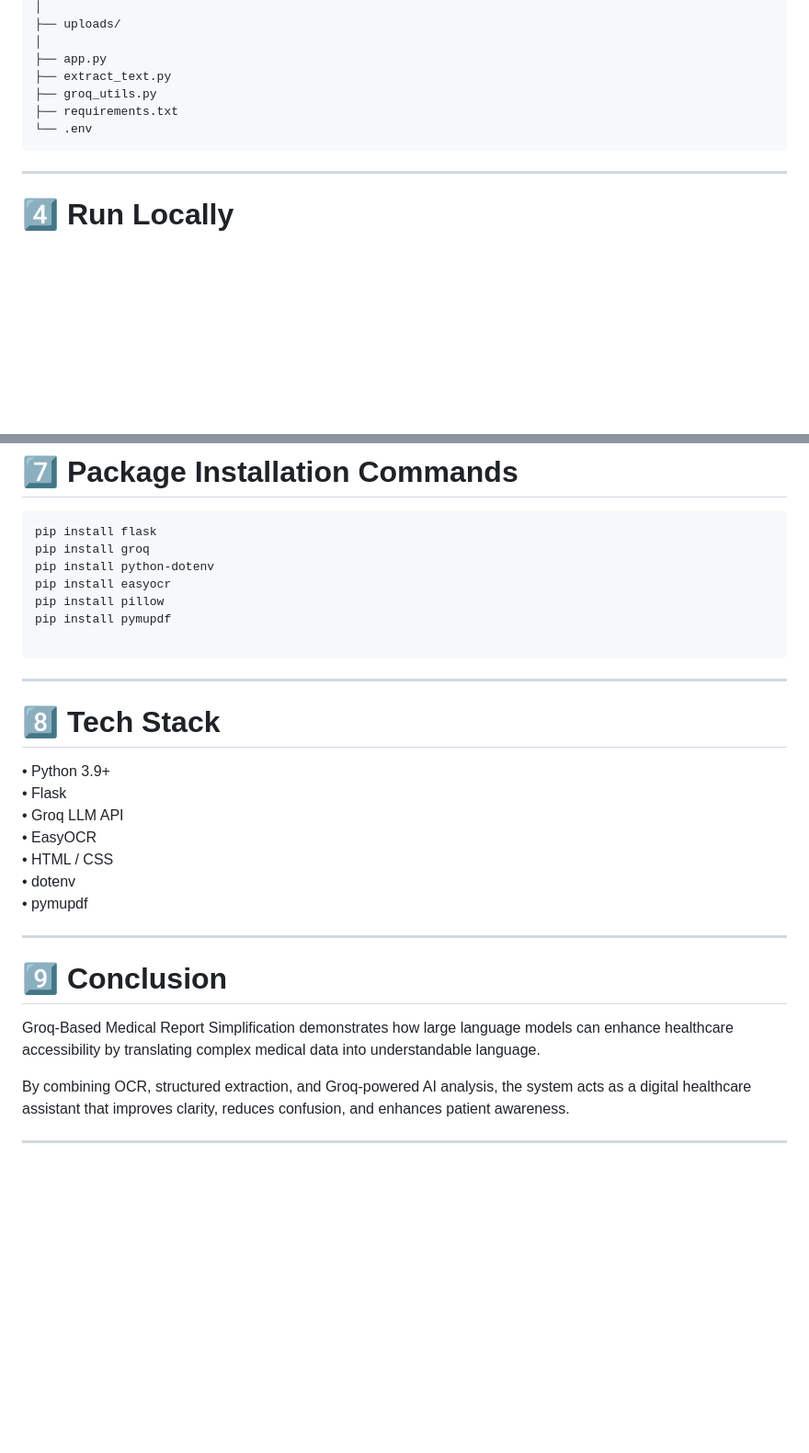
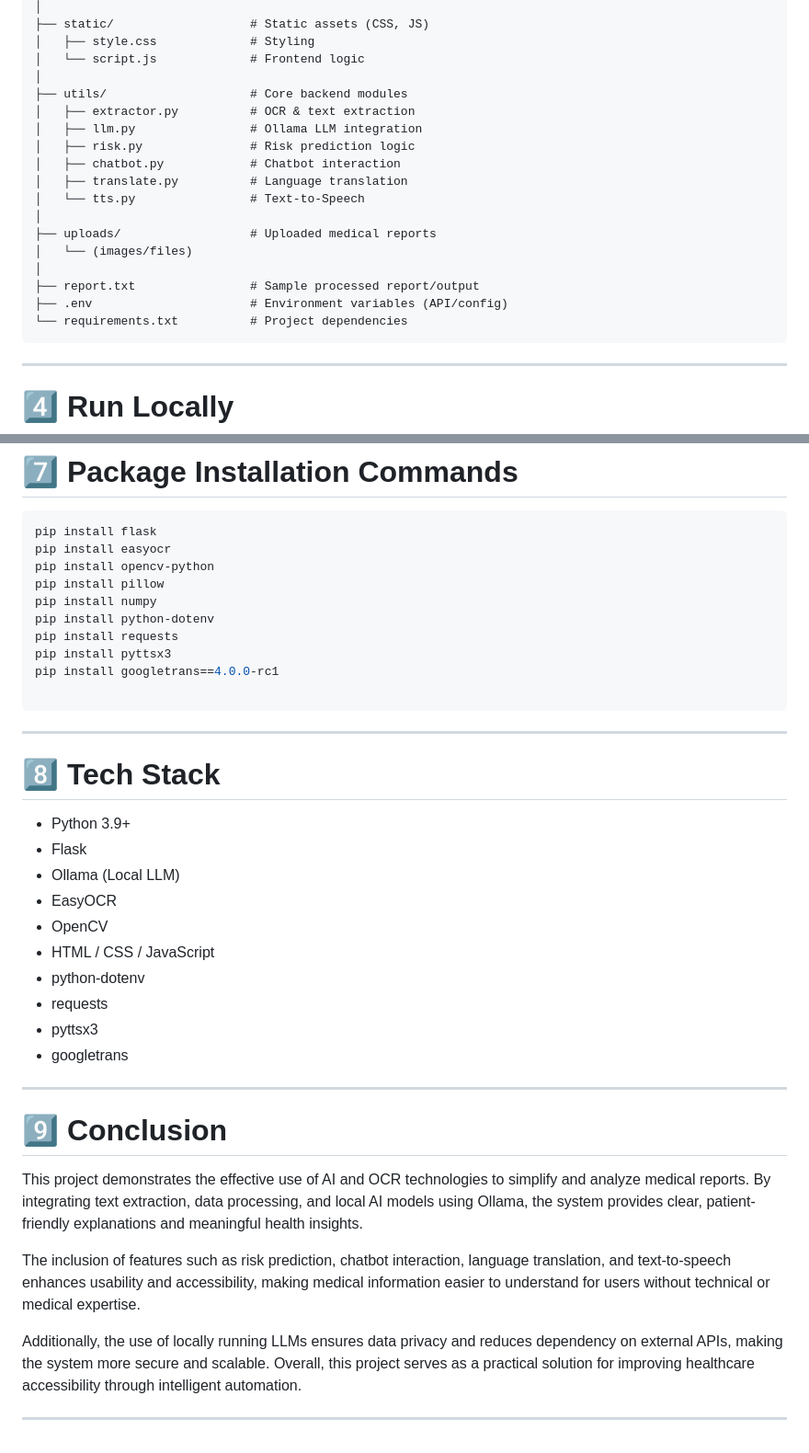
Before and after one commit to sravanthi20010/medical_report_analyzer, a Markdown page: README.md, 2 parts joined by grey strips. Shown at 92% size. Drawn GitHub-style; blank space fills up the shorter version.

````diff
--- a/README.md
+++ b/README.md
@@ -63,11 +80,22 @@ GROQ_PRO/
 │
-├── uploads/
+├── static/                   # Static assets (CSS, JS)
+│   ├── style.css             # Styling
+│   └── script.js             # Frontend logic
 │
-├── app.py
-├── extract_text.py
-├── groq_utils.py
-├── requirements.txt
-└── .env
+├── utils/                    # Core backend modules
+│   ├── extractor.py          # OCR & text extraction
+│   ├── llm.py                # Ollama LLM integration
+│   ├── risk.py               # Risk prediction logic
+│   ├── chatbot.py            # Chatbot interaction
+│   ├── translate.py          # Language translation
+│   └── tts.py                # Text-to-Speech
+│
+├── uploads/                  # Uploaded medical reports
+│   └── (images/files)
+│
+├── report.txt                # Sample processed report/output
+├── .env                      # Environment variables (API/config)
+└── requirements.txt          # Project dependencies
 ```
 
 ---
@@ -119,11 +147,14 @@ python app.py
 
 ```bash
 pip install flask
-pip install groq
+pip install easyocr
+pip install opencv-python
+pip install pillow
+pip install numpy
 pip install python-dotenv
-pip install easyocr
-pip install pillow
-pip install pymupdf
+pip install requests
+pip install pyttsx3
+pip install googletrans==4.0.0-rc1
 
 ```
 
@@ -131,20 +162,25 @@ pip install pymupdf
 
 # 8️⃣ Tech Stack
 
-• Python 3.9+
-• Flask
-• Groq LLM API
-• EasyOCR
-• HTML / CSS
-• dotenv
-• pymupdf
+- Python 3.9+
+- Flask
+- Ollama (Local LLM)
+- EasyOCR
+- OpenCV
+- HTML / CSS / JavaScript
+- python-dotenv
+- requests
+- pyttsx3
+- googletrans
 
 ---
 
 # 9️⃣ Conclusion
 
-Groq-Based Medical Report Simplification demonstrates how large language models can enhance healthcare accessibility by translating complex medical data into understandable language.
+This project demonstrates the effective use of AI and OCR technologies to simplify and analyze medical reports. By integrating text extraction, data processing, and local AI models using Ollama, the system provides clear, patient-friendly explanations and meaningful health insights.
 
-By combining OCR, structured extraction, and Groq-powered AI analysis, the system acts as a digital healthcare assistant that improves clarity, reduces confusion, and enhances patient awareness.
+The inclusion of features such as risk prediction, chatbot interaction, language translation, and text-to-speech enhances usability and accessibility, making medical information easier to understand for users without technical or medical expertise.
+
+Additionally, the use of locally running LLMs ensures data privacy and reduces dependency on external APIs, making the system more secure and scalable. Overall, this project serves as a practical solution for improving healthcare accessibility through intelligent automation.
 
 ---
````
Also changed, not shown: other parts of README.md (+53 -36 lines).
